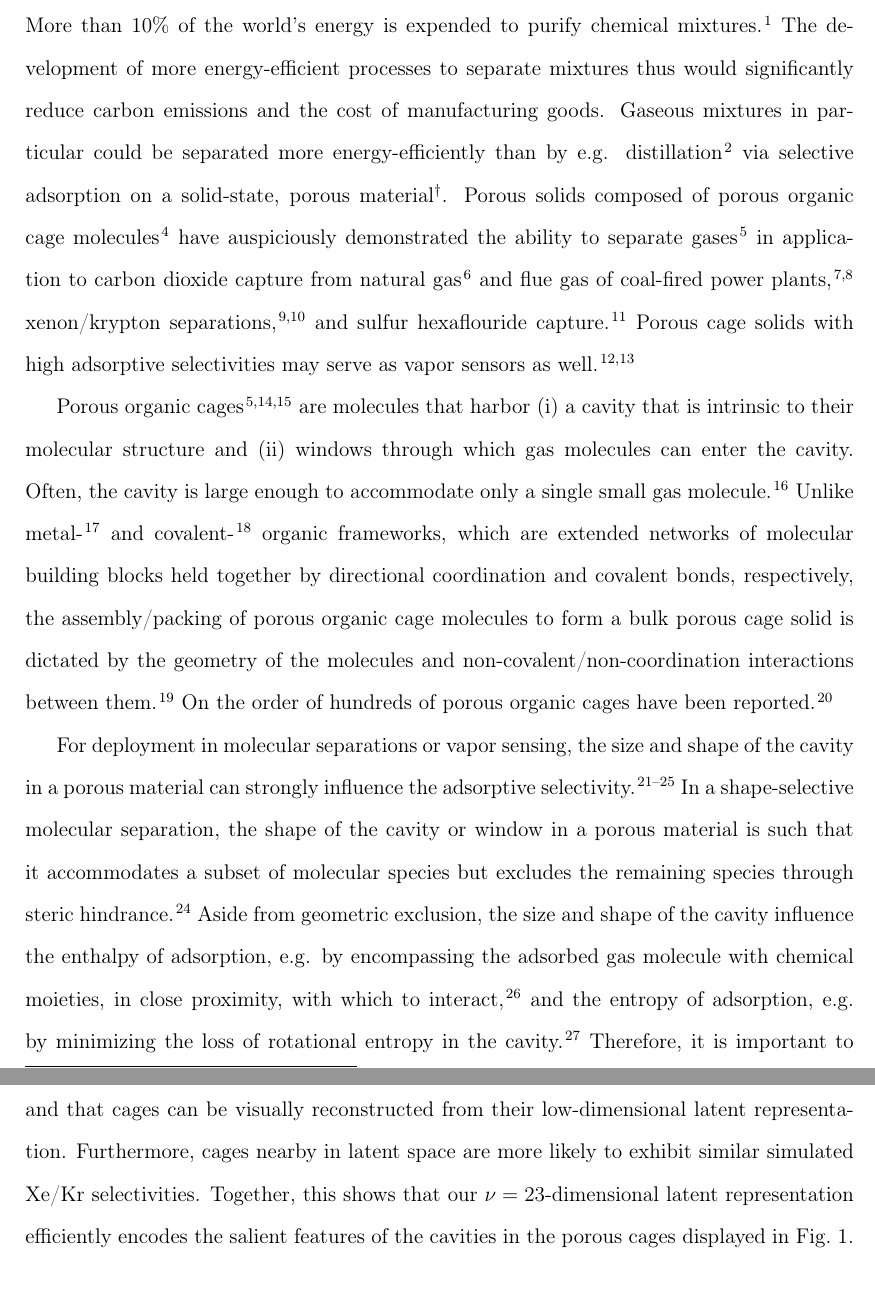
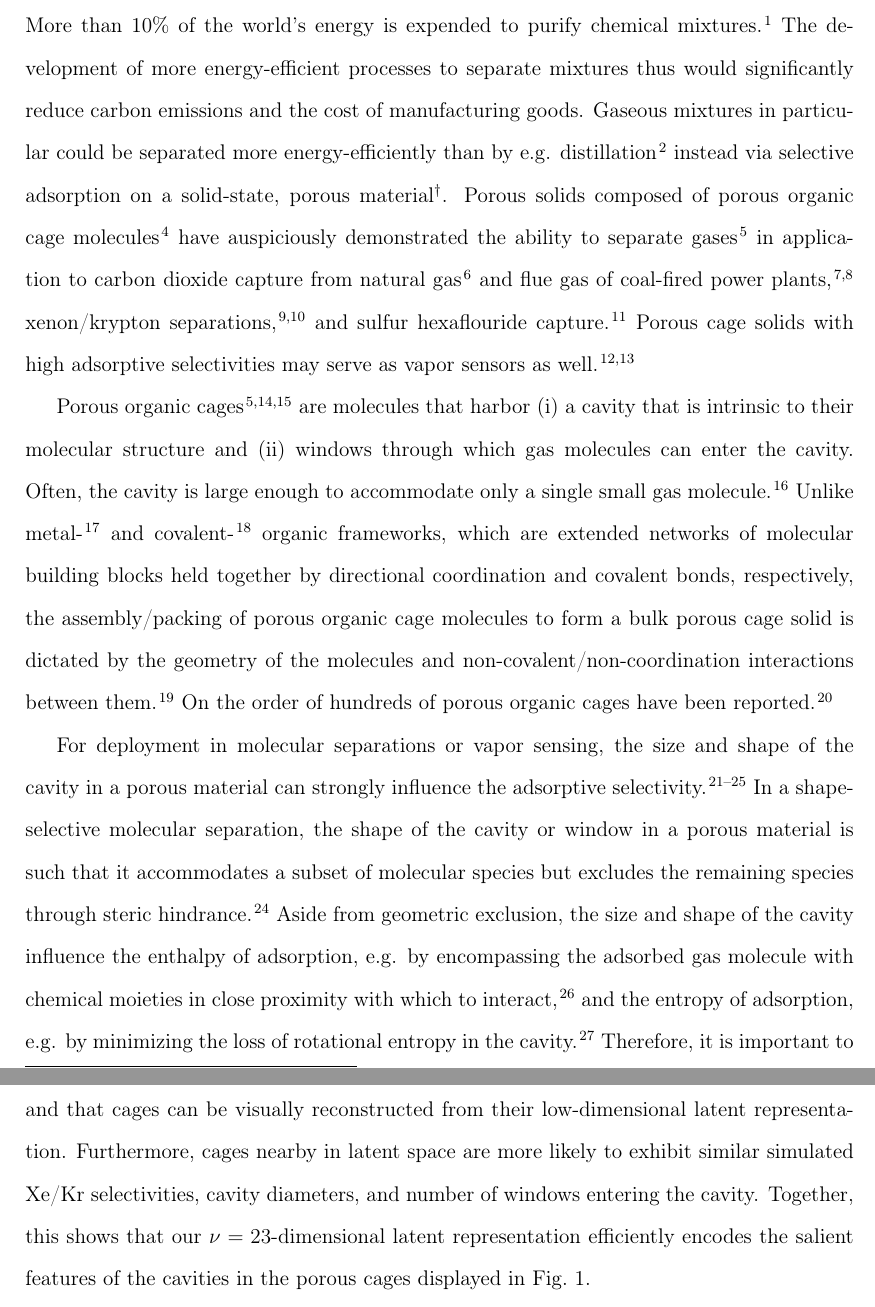
Before and after one commit to SimonEnsemble/latent_cage_space, a LaTeX paper (paper/latent_space_of_cages.tex): two parts of pages 2 and 22 of 32, joined at a grey line, cut so that both start at the same text. Compiled offline with pdfLaTeX.

Commit message:
last min touches

```diff
--- a/paper/latent_space_of_cages.tex
+++ b/paper/latent_space_of_cages.tex
@@ -176,14 +176,14 @@ We show that the learned encoding captures salient features of the cavities of p
 %% Start the main part of the manuscript here.
 %%%%%%%%%%%%%%%%%%%%%%%%%%%%%%%%%%%%%%%%%%%%%%%%%%%%%%%%%%%%%%%%%%%%%
 \section{Introduction}
-More than 10\% of the world's energy is expended to purify chemical mixtures \cite{sholl2016seven}. The development of more energy-efficient processes to separate mixtures thus would significantly reduce carbon emissions and the cost of manufacturing goods. Gaseous mixtures in particular could be separated more energy-efficiently than by e.g. distillation \cite{doe_study} via selective adsorption on a solid-state, porous material\footnote[2]{The energy requirement for separating a mixture has a thermodynamic limit \cite{bhown2011analysis}, of course.}. Porous solids composed of porous organic cage molecules \cite{tozawa2009porous} have auspiciously demonstrated the ability to separate gases \cite{hasell2016porous} in application to carbon dioxide capture from natural gas \cite{mastalerz2011salicylbisimine} and flue gas of coal-fired power plants \cite{tian2009amorphous,hong2015porphyrin}, xenon/krypton separations \cite{chen2014separation,patil2016noria}, and sulfur hexaflouride capture \cite{sf6seps}. Porous cage solids with high adsorptive selectivities may serve as vapor sensors as well \cite{brutschy2012porous,brutschy2013direct}.
+More than 10\% of the world's energy is expended to purify chemical mixtures \cite{sholl2016seven}. The development of more energy-efficient processes to separate mixtures thus would significantly reduce carbon emissions and the cost of manufacturing goods. Gaseous mixtures in particular could be separated more energy-efficiently than by e.g. distillation \cite{doe_study} instead via selective adsorption on a solid-state, porous material\footnote[2]{The energy requirement for separating a mixture has a thermodynamic limit \cite{bhown2011analysis}, of course.}. Porous solids composed of porous organic cage molecules \cite{tozawa2009porous} have auspiciously demonstrated the ability to separate gases \cite{hasell2016porous} in application to carbon dioxide capture from natural gas \cite{mastalerz2011salicylbisimine} and flue gas of coal-fired power plants \cite{tian2009amorphous,hong2015porphyrin}, xenon/krypton separations \cite{chen2014separation,patil2016noria}, and sulfur hexaflouride capture \cite{sf6seps}. Porous cage solids with high adsorptive selectivities may serve as vapor sensors as well \cite{brutschy2012porous,brutschy2013direct}.
 
 Porous organic cages \cite{hasell2016porous,holst2010porous,cooper2017porousacs} are molecules that harbor (i) a cavity that is intrinsic to their molecular structure and (ii) windows through which gas molecules can enter the cavity. Often, the cavity is large enough to accommodate only a single small gas molecule \cite{miklitz2017computational}. Unlike metal- \cite{furukawa2013chemistry} and covalent- \cite{diercks2017atom} organic frameworks, which are extended networks of molecular building blocks held together by directional coordination and covalent bonds, respectively, the assembly/packing of porous organic cage molecules to form a bulk porous cage solid is dictated by the geometry of the molecules and non-covalent/non-coordination interactions between them\cite{mckeown2010nanoporous}.
 %Thus, in addition to the intrinsic porosity of the cage molecule, extrinsic porosity can arise from the manner in which the cage molecules pack together to form the bulk solid.
 %This discrete molecular nature of porous cage solids offers advantages over extended network materials \cite{holst2010porous} in facile post-synthetic functionalization using solution chemistry \cite{schneider2013post}, mixing of different functionalities\unsure{citation for this. also mention MTV MOFs}, and inducing dramatic changes in properties induced by external factors via the interconversion of different polymorphs, e.g. on-off porosity \cite{jones2011off}\unsure{though this is possible for mofs too}.
 On the order of hundreds of porous organic cages have been reported \cite{evans2016computational}.
 
-For deployment in molecular separations or vapor sensing, the size and shape of the cavity in a porous material can strongly influence the adsorptive selectivity \cite{mitra2013molecular,zhu1999shape,lee2018high,smit2008towards,sikora2012thermodynamic}. In a shape-selective molecular separation, the shape of the cavity or window in a porous material is such that it accommodates a subset of molecular species but excludes the remaining species through steric hindrance \cite{smit2008towards}. Aside from geometric exclusion, the size and shape of the cavity influence the enthalpy of adsorption, e.g. by encompassing the adsorbed gas molecule with chemical moieties, in close proximity, with which to interact \cite{simon2015best}, and the entropy of adsorption, e.g. by minimizing the loss of rotational entropy in the cavity \cite{denayer2005rotational}. Therefore, it is important to mathematically characterize the geometry of the cavity/void space in nanoporous materials for predicting adsorption and comparing materials. Several methods to mathematically describe pores of materials include using the Voronoi decomposition \cite{pinheiro2013characterization,martin2011addressing}, algebraic topology \cite{lee2017quantifying}, radial distribution functions \cite{fernandez2013atomic}, and density of minima in the potential energy landscape \cite{oganov2009quantify}. For extended networks, the MOFomics \cite{first2013mofomics} approach fits cylinders to the channels and describes the pore landscape as a graph of spheres (representing cages) connected to cylinders. Simple descriptors of cavities in porous cages such as the void and window diameters can be computed with \texttt{pywindow} \cite{miklitz2018pywindow}.
+For deployment in molecular separations or vapor sensing, the size and shape of the cavity in a porous material can strongly influence the adsorptive selectivity \cite{mitra2013molecular,zhu1999shape,lee2018high,smit2008towards,sikora2012thermodynamic}. In a shape-selective molecular separation, the shape of the cavity or window in a porous material is such that it accommodates a subset of molecular species but excludes the remaining species through steric hindrance \cite{smit2008towards}. Aside from geometric exclusion, the size and shape of the cavity influence the enthalpy of adsorption, e.g. by encompassing the adsorbed gas molecule with chemical moieties in close proximity with which to interact \cite{simon2015best}, and the entropy of adsorption, e.g. by minimizing the loss of rotational entropy in the cavity \cite{denayer2005rotational}. Therefore, it is important to mathematically characterize the geometry of the cavity/void space in nanoporous materials for predicting adsorption and comparing materials. Several methods to mathematically describe pores of materials include using the Voronoi decomposition \cite{pinheiro2013characterization,martin2011addressing}, algebraic topology \cite{lee2017quantifying}, radial distribution functions \cite{fernandez2013atomic}, and density of minima in the potential energy landscape \cite{oganov2009quantify}. For extended networks, the MOFomics \cite{first2013mofomics} approach fits cylinders to the channels and describes the pore landscape as a graph of spheres (representing cages) connected to cylinders. Simple descriptors of cavities in porous cages such as the void and window diameters can be computed with \texttt{pywindow} \cite{miklitz2018pywindow}.
 
 In this work, our goal is to map porous organic cage molecules to a lower-dimensional latent space on the basis of their intrinsic porosity. i.e., we aim to develop an information-rich, low-dimensional vector representation-- a fingerprint-- of each porous organic cage that encodes the salient features of the size and shape of its cavity. Such a fingerprint is useful for a few reasons. First, the latent representation would serve as a predictor of adsorption in a regression or classification model \cite{friedman2001elements}; see Le et al.~\cite{le2012quantitative} for a review on quantitative structure-property modeling. Second, the latent representation lends a notion of similarity between two cages. Suppose a highly shape-selective porous cage molecule is composed of expensive or toxic precursors or suffers from instability. Within the latent cage space, we can then identify its nearest neighbors for alternative, existing cage molecules possessing the most similar cavity shapes, but composed of cheaper/safer precursors and showing higher stability. Finally, embedding porous cage molecules into a low-dimensional latent space and analyzing the clusters can shed light on the diversity of  cavity shapes among the cages that have been synthesized.
 
@@ -424,7 +424,7 @@ hong2015porphyrin,chen2014separation,patil2016noria,sf6seps}.
 %sumida2011carbon,li2011metal}.
 Because the size and shape of the cavity intrinsic to a porous organic cage molecule can strongly influence selectivity for its deployment in a molecular separation or sensing application\cite{mitra2013molecular}, it is important to mathematically characterize the void spaces of porous organic cage molecules for predicting adsorption and comparing materials.
 
-In this study, we scanned the cavities of 74 porous organic cage molecules to generate three-dimensional images. The flattened image serves as a raw vector representation of the intrinsic porosity of a cage that lies in a very high-dimensional space. We postulated that the 3D cage cavity images effectively lie in a much lower dimensional subspace of this enormous space. Using the singular value decomposition, we learned in an unsupervised manner the effective lower-dimensional subspace in which the void spaces of porous organic cages sit, which is characterized by a set of \emph{eigencages}. Expressing a cage as a linear combination of eigencages defined a \emph{latent space} of the cages, which lent a notion of similarity between two cages. We embedded the latent representations of the porous organic cage molecules into two-dimensional space to visualize the clusters of cages. We found that the clusters in the learned latent space coincide with our intuition of cages exhibiting similarly-shaped cavities and that cages can be visually reconstructed from their low-dimensional latent representation. Furthermore, cages nearby in latent space are more likely to exhibit similar simulated Xe/Kr selectivities. Together, this shows that our $\nu=23$-dimensional latent representation efficiently encodes the salient features of the cavities in the porous cages displayed in Fig.~\ref{fig:cages}.
+In this study, we scanned the cavities of 74 porous organic cage molecules to generate three-dimensional images. The flattened image serves as a raw vector representation of the intrinsic porosity of a cage that lies in a very high-dimensional space. We postulated that the 3D cage cavity images effectively lie in a much lower dimensional subspace of this enormous space. Using the singular value decomposition, we learned in an unsupervised manner the effective lower-dimensional subspace in which the void spaces of porous organic cages sit, which is characterized by a set of \emph{eigencages}. Expressing a cage as a linear combination of eigencages defined a \emph{latent space} of the cages, which lent a notion of similarity between two cages. We embedded the latent representations of the porous organic cage molecules into two-dimensional space to visualize the clusters of cages. We found that the clusters in the learned latent space coincide with our intuition of cages exhibiting similarly-shaped cavities and that cages can be visually reconstructed from their low-dimensional latent representation. Furthermore, cages nearby in latent space are more likely to exhibit similar simulated Xe/Kr selectivities, cavity diameters, and number of windows entering the cavity. Together, this shows that our $\nu=23$-dimensional latent representation efficiently encodes the salient features of the cavities in the porous cages displayed in Fig.~\ref{fig:cages}.
 
 We host an interactive visualization of the latent cage space at \url{simonensemble.github.io/latent-cage-space}. If a given cage exhibits a high adsorptive selectivity for a gas separation or sensing application as a consequence of its cavity shape, one can search nearby in latent cage space for likely similar performers.
 
```
Also changed, not shown: paper/SI.tex (+1 -1 lines), paper/latent_space_of_cages.tex (4 more changed lines).
